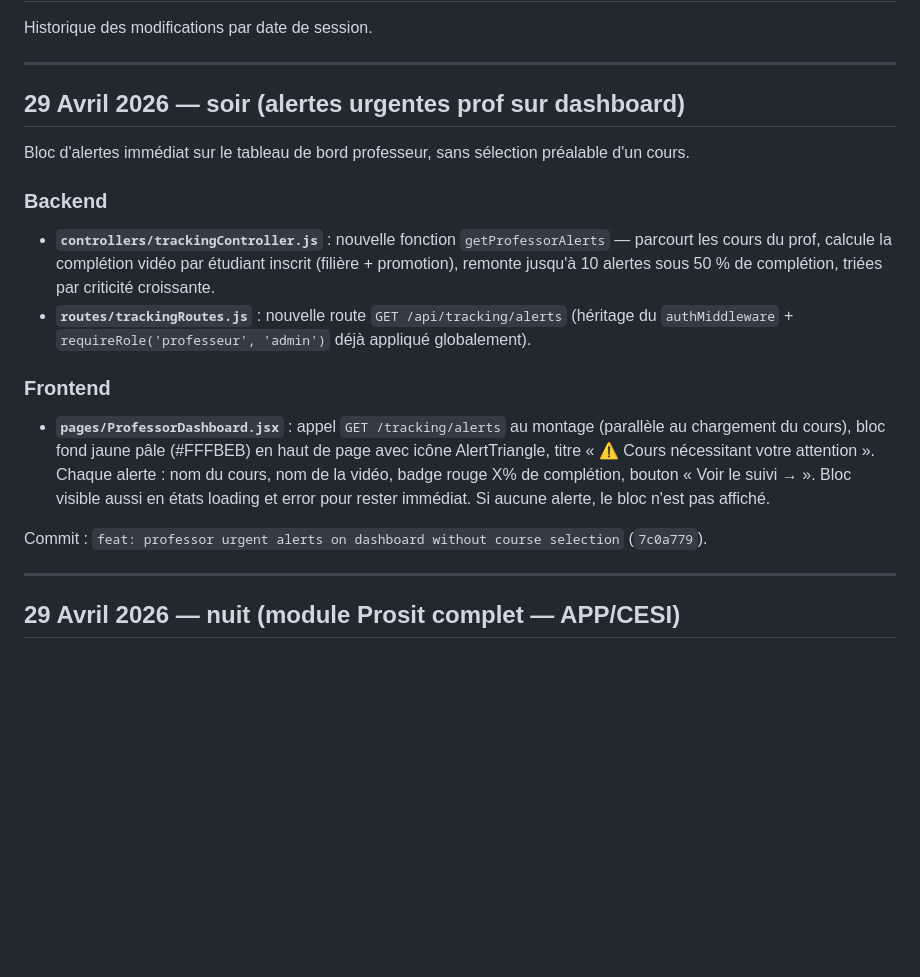
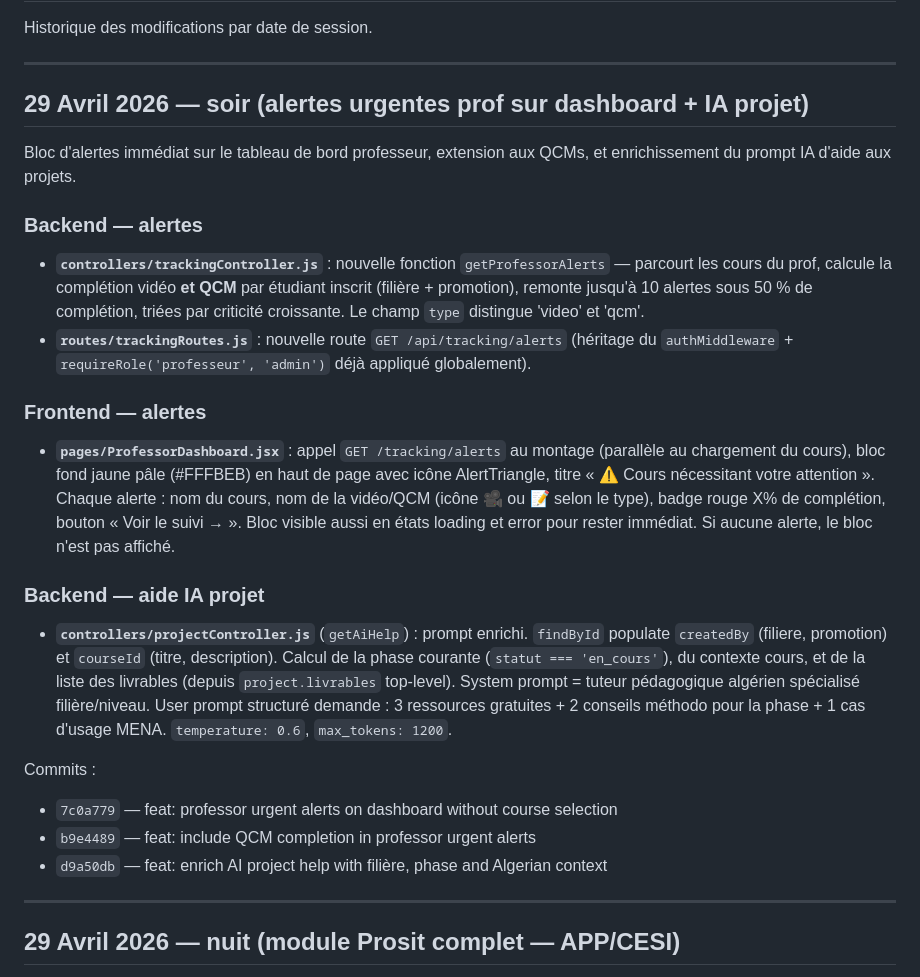
Before and after one commit to smohamedassil-netizen/flipleran, a Markdown page: CHANGELOG.md, the part around the change. Rendered like a GitHub page; blank space fills up the shorter version.

Commit message:
docs: changelog entry for QCM alerts and enriched AI project help
Co-Authored-By: Claude Opus 4.7 (1M context) <noreply@anthropic.com>

```diff
--- a/CHANGELOG.md
+++ b/CHANGELOG.md
@@ -4,18 +4,24 @@ Historique des modifications par date de session.
 
 ---
 
-## 29 Avril 2026 — soir (alertes urgentes prof sur dashboard)
+## 29 Avril 2026 — soir (alertes urgentes prof sur dashboard + IA projet)
 
-Bloc d'alertes immédiat sur le tableau de bord professeur, sans sélection préalable d'un cours.
+Bloc d'alertes immédiat sur le tableau de bord professeur, extension aux QCMs, et enrichissement du prompt IA d'aide aux projets.
 
-### Backend
-- **`controllers/trackingController.js`** : nouvelle fonction `getProfessorAlerts` — parcourt les cours du prof, calcule la complétion vidéo par étudiant inscrit (filière + promotion), remonte jusqu'à 10 alertes sous 50 % de complétion, triées par criticité croissante.
+### Backend — alertes
+- **`controllers/trackingController.js`** : nouvelle fonction `getProfessorAlerts` — parcourt les cours du prof, calcule la complétion vidéo **et QCM** par étudiant inscrit (filière + promotion), remonte jusqu'à 10 alertes sous 50 % de complétion, triées par criticité croissante. Le champ `type` distingue 'video' et 'qcm'.
 - **`routes/trackingRoutes.js`** : nouvelle route `GET /api/tracking/alerts` (héritage du `authMiddleware` + `requireRole('professeur', 'admin')` déjà appliqué globalement).
 
-### Frontend
-- **`pages/ProfessorDashboard.jsx`** : appel `GET /tracking/alerts` au montage (parallèle au chargement du cours), bloc fond jaune pâle (#FFFBEB) en haut de page avec icône AlertTriangle, titre « ⚠️ Cours nécessitant votre attention ». Chaque alerte : nom du cours, nom de la vidéo, badge rouge X% de complétion, bouton « Voir le suivi → ». Bloc visible aussi en états loading et error pour rester immédiat. Si aucune alerte, le bloc n'est pas affiché.
+### Frontend — alertes
+- **`pages/ProfessorDashboard.jsx`** : appel `GET /tracking/alerts` au montage (parallèle au chargement du cours), bloc fond jaune pâle (#FFFBEB) en haut de page avec icône AlertTriangle, titre « ⚠️ Cours nécessitant votre attention ». Chaque alerte : nom du cours, nom de la vidéo/QCM (icône 🎥 ou 📝 selon le type), badge rouge X% de complétion, bouton « Voir le suivi → ». Bloc visible aussi en états loading et error pour rester immédiat. Si aucune alerte, le bloc n'est pas affiché.
 
-Commit : `feat: professor urgent alerts on dashboard without course selection` (`7c0a779`).
+### Backend — aide IA projet
+- **`controllers/projectController.js`** (`getAiHelp`) : prompt enrichi. `findById` populate `createdBy` (filiere, promotion) et `courseId` (titre, description). Calcul de la phase courante (`statut === 'en_cours'`), du contexte cours, et de la liste des livrables (depuis `project.livrables` top-level). System prompt = tuteur pédagogique algérien spécialisé filière/niveau. User prompt structuré demande : 3 ressources gratuites + 2 conseils méthodo pour la phase + 1 cas d'usage MENA. `temperature: 0.6`, `max_tokens: 1200`.
+
+Commits :
+- `7c0a779` — feat: professor urgent alerts on dashboard without course selection
+- `b9e4489` — feat: include QCM completion in professor urgent alerts
+- `d9a50db` — feat: enrich AI project help with filière, phase and Algerian context
 
 ---
 
```
